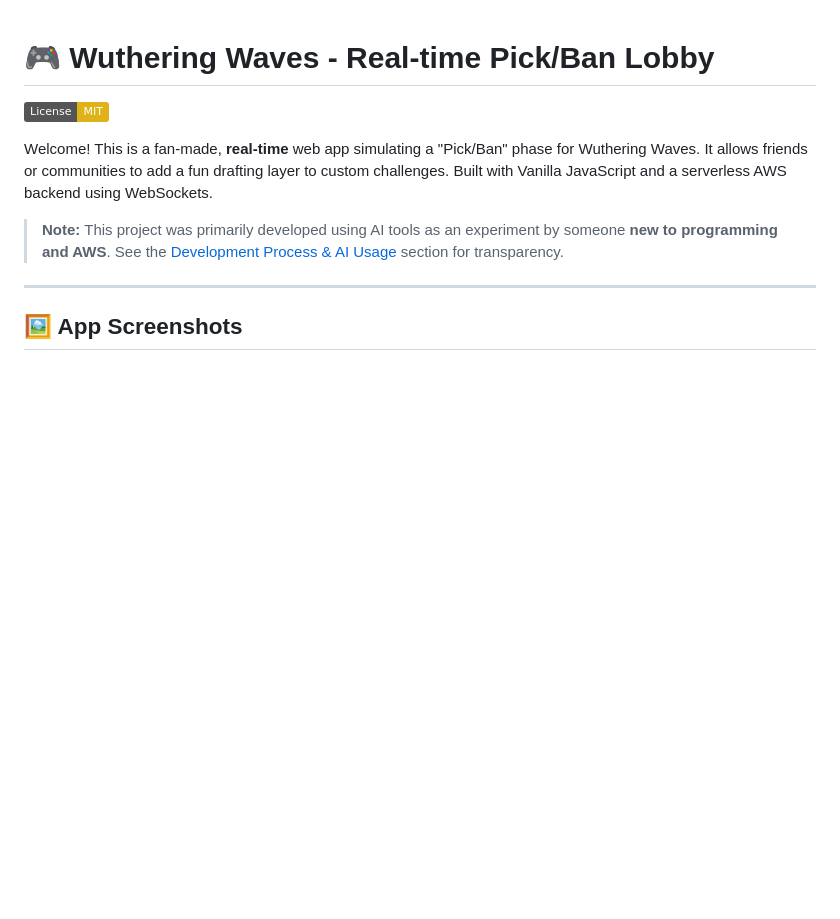
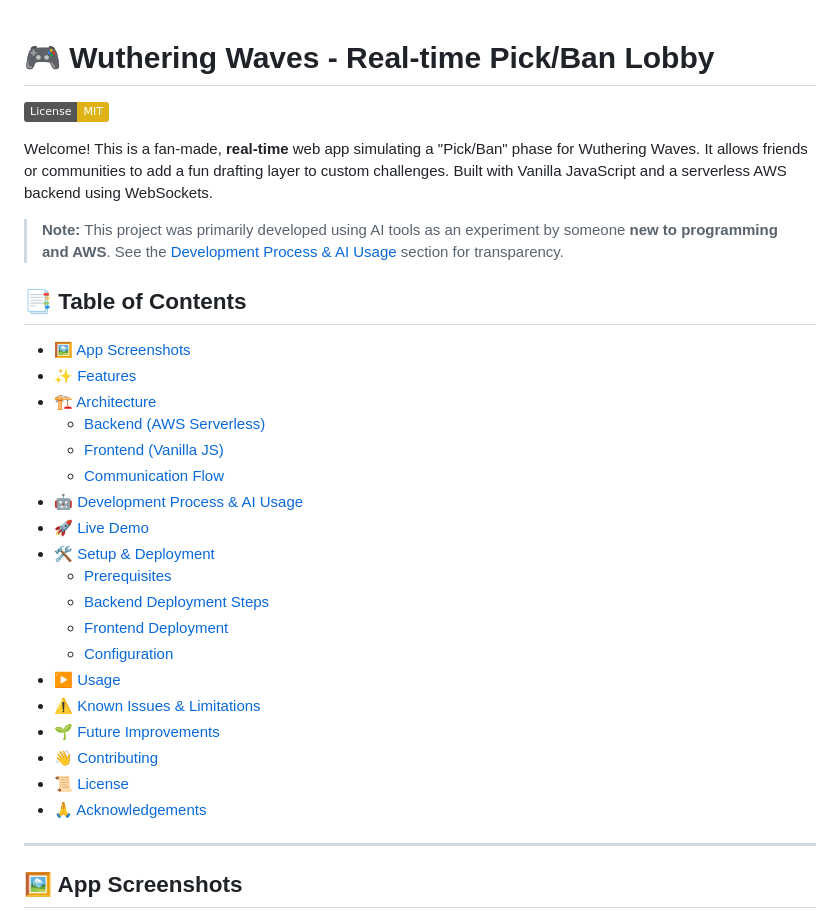
Before and after one commit to Benlamir/wuwadraft-v2, a Markdown page: README.md, the part around the change. GitHub-like rendering; badges without logos; blank space fills up the shorter version.

```diff
--- a/README.md
+++ b/README.md
@@ -5,6 +5,28 @@
 Welcome! This is a fan-made, **real-time** web app simulating a "Pick/Ban" phase for Wuthering Waves. It allows friends or communities to add a fun drafting layer to custom challenges. Built with Vanilla JavaScript and a serverless AWS backend using WebSockets.
 
 > **Note:** This project was primarily developed using AI tools as an experiment by someone **new to programming and AWS**. See the [Development Process & AI Usage](#-development-process--ai-usage) section for transparency.
+
+## 📑 Table of Contents
+
+- [🖼️ App Screenshots](#-app-screenshots)
+- [✨ Features](#-features)
+- [🏗️ Architecture](#-architecture)
+  - [Backend (AWS Serverless)](#backend-aws-serverless)
+  - [Frontend (Vanilla JS)](#frontend-vanilla-js)
+  - [Communication Flow](#communication-flow-simplified)
+- [🤖 Development Process & AI Usage](#-development-process--ai-usage)
+- [🚀 Live Demo](#-live-demo)
+- [🛠️ Setup & Deployment](#-setup--deployment)
+  - [Prerequisites](#prerequisites)
+  - [Backend Deployment Steps](#backend-deployment-steps)
+  - [Frontend Deployment](#frontend-deployment-s3--cloudfront)
+  - [Configuration](#configuration)
+- [▶️ Usage](#-usage)
+- [⚠️ Known Issues & Limitations](#-known-issues--limitations)
+- [🌱 Future Improvements](#-future-improvements)
+- [👋 Contributing](#-contributing)
+- [📜 License](#-license)
+- [🙏 Acknowledgements](#-acknowledgements)
 
 ---
 
```
